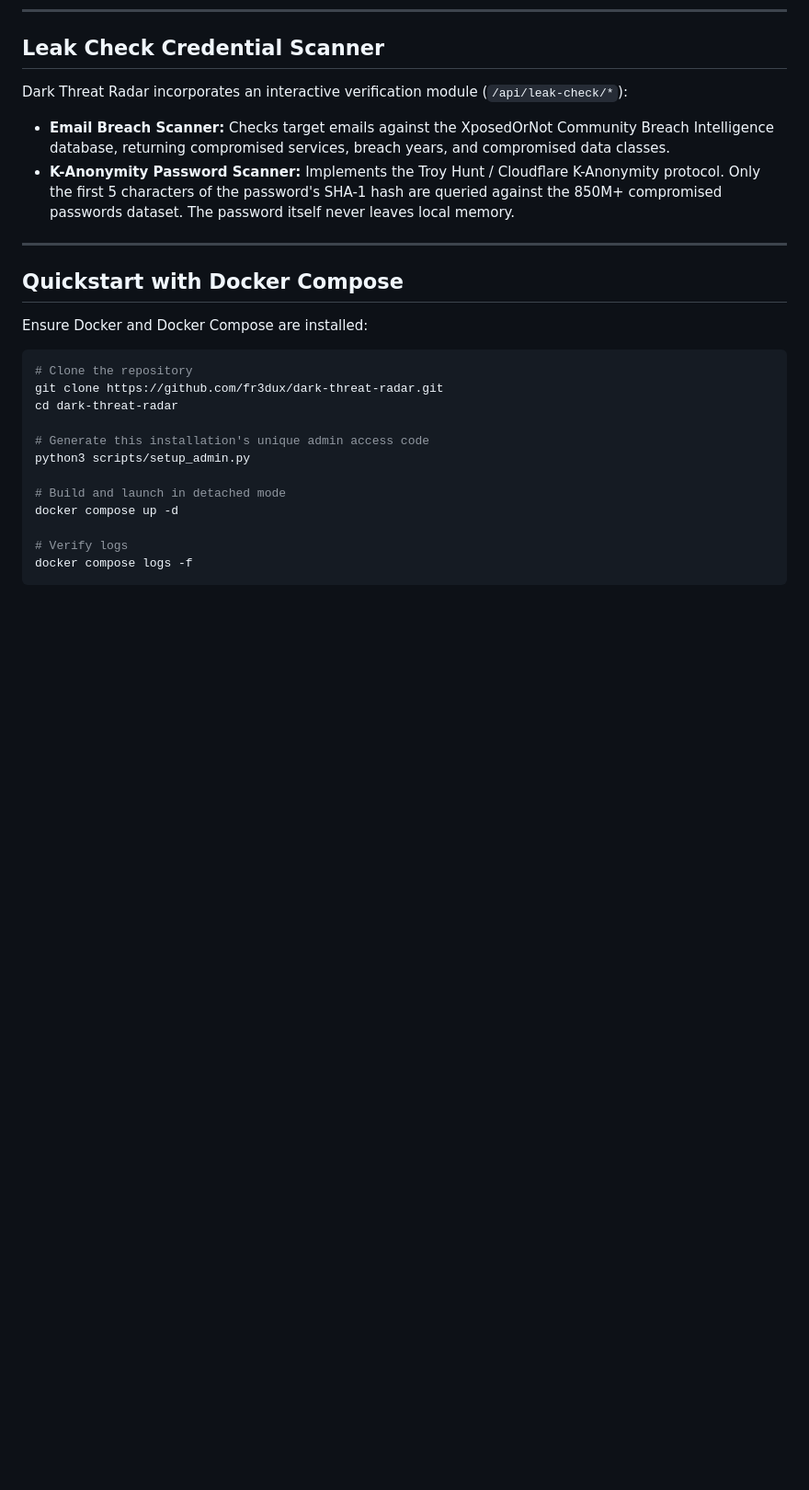
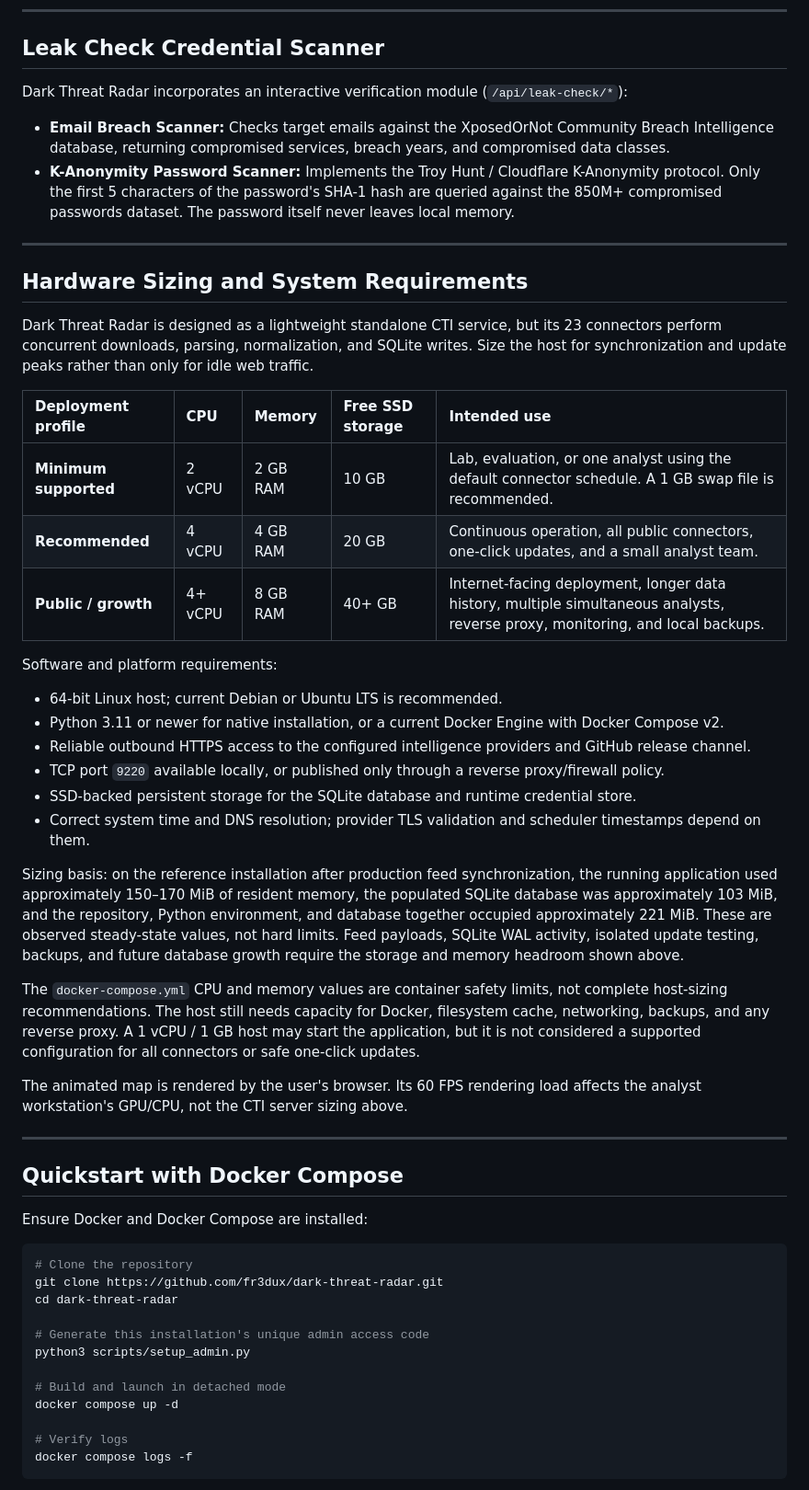
Before and after one commit to fr3dux/dark-threat-radar, a Markdown page: README.md, the part around one of its changes. Shown at 92% size. Drawn GitHub-style; blank space fills up the shorter version.

Commit message:
docs: add hardware sizing guidance

```diff
--- a/README.md
+++ b/README.md
@@ -152,6 +153,33 @@ The Watchlist module allows SOC analysts and engineers to monitor internal techn
 Dark Threat Radar incorporates an interactive verification module (`/api/leak-check/*`):
 - **Email Breach Scanner:** Checks target emails against the XposedOrNot Community Breach Intelligence database, returning compromised services, breach years, and compromised data classes.
 - **K-Anonymity Password Scanner:** Implements the Troy Hunt / Cloudflare K-Anonymity protocol. Only the first 5 characters of the password's SHA-1 hash are queried against the 850M+ compromised passwords dataset. The password itself never leaves local memory.
+
+---
+
+## Hardware Sizing and System Requirements
+
+Dark Threat Radar is designed as a lightweight standalone CTI service, but its 23 connectors perform concurrent downloads, parsing, normalization, and SQLite writes. Size the host for synchronization and update peaks rather than only for idle web traffic.
+
+| Deployment profile | CPU | Memory | Free SSD storage | Intended use |
+| :--- | :--- | :--- | :--- | :--- |
+| **Minimum supported** | 2 vCPU | 2 GB RAM | 10 GB | Lab, evaluation, or one analyst using the default connector schedule. A 1 GB swap file is recommended. |
+| **Recommended** | 4 vCPU | 4 GB RAM | 20 GB | Continuous operation, all public connectors, one-click updates, and a small analyst team. |
+| **Public / growth** | 4+ vCPU | 8 GB RAM | 40+ GB | Internet-facing deployment, longer data history, multiple simultaneous analysts, reverse proxy, monitoring, and local backups. |
+
+Software and platform requirements:
+
+- 64-bit Linux host; current Debian or Ubuntu LTS is recommended.
+- Python 3.11 or newer for native installation, or a current Docker Engine with Docker Compose v2.
+- Reliable outbound HTTPS access to the configured intelligence providers and GitHub release channel.
+- TCP port `9220` available locally, or published only through a reverse proxy/firewall policy.
+- SSD-backed persistent storage for the SQLite database and runtime credential store.
+- Correct system time and DNS resolution; provider TLS validation and scheduler timestamps depend on them.
+
+Sizing basis: on the reference installation after production feed synchronization, the running application used approximately 150–170 MiB of resident memory, the populated SQLite database was approximately 103 MiB, and the repository, Python environment, and database together occupied approximately 221 MiB. These are observed steady-state values, not hard limits. Feed payloads, SQLite WAL activity, isolated update testing, backups, and future database growth require the storage and memory headroom shown above.
+
+The `docker-compose.yml` CPU and memory values are container safety limits, not complete host-sizing recommendations. The host still needs capacity for Docker, filesystem cache, networking, backups, and any reverse proxy. A 1 vCPU / 1 GB host may start the application, but it is not considered a supported configuration for all connectors or safe one-click updates.
+
+The animated map is rendered by the user's browser. Its 60 FPS rendering load affects the analyst workstation's GPU/CPU, not the CTI server sizing above.
 
 ---
 
```
Also changed, not shown: other parts of README.md (+3 -0 lines).
